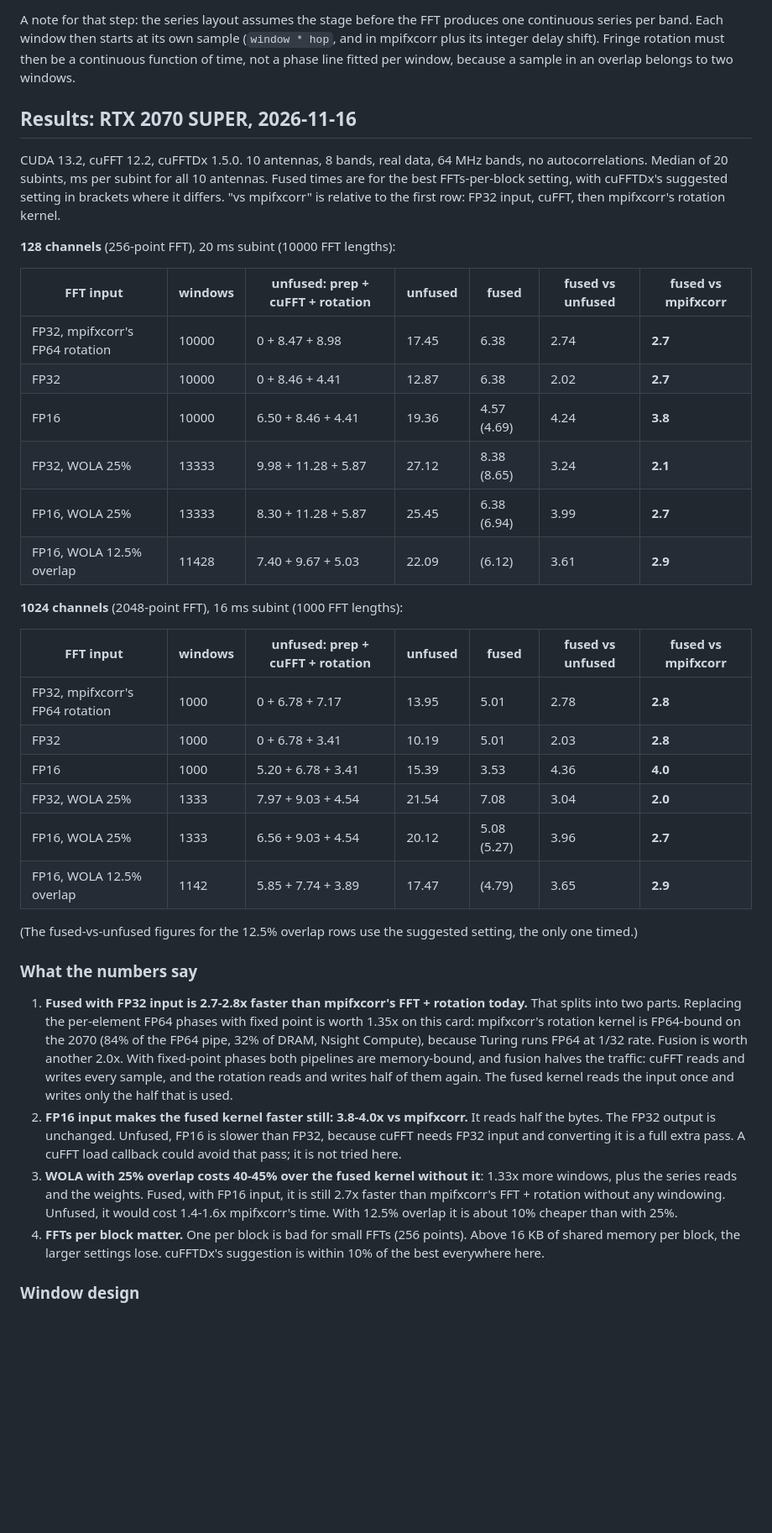
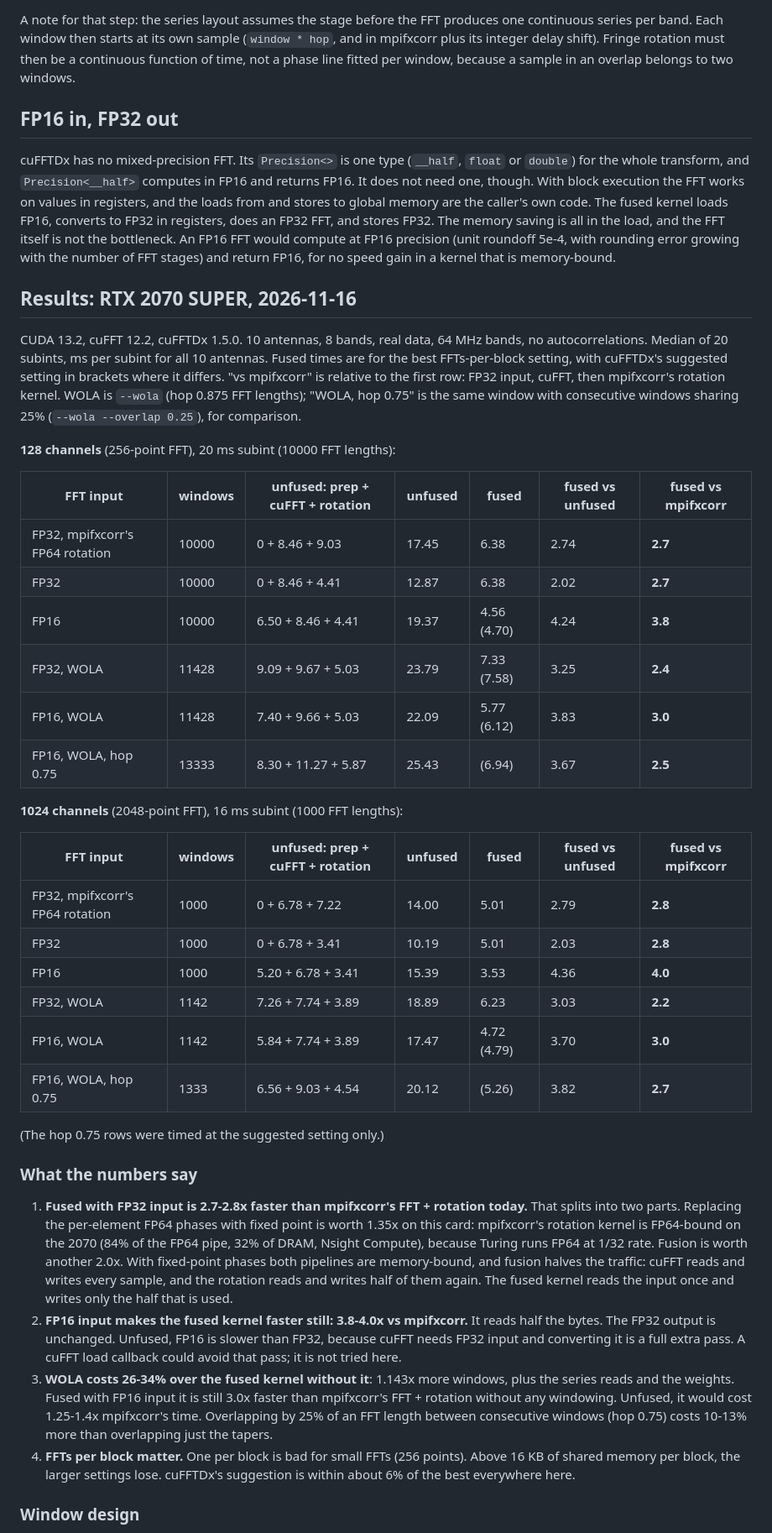
Before and after one commit to difx/difx-prototyping, a Markdown page: fft-fusion/README.md, the part around one of its changes. Shown at 84% size. Rendered like a GitHub page; blank space fills up the shorter version.

```diff
--- a/fft-fusion/README.md
+++ b/fft-fusion/README.md
@@ -95,38 +104,49 @@ mpifxcorr plus its integer delay shift). Fringe rotation must then be a continuo
 time, not a phase line fitted per window, because a sample in an overlap belongs to two
 windows.
 
+## FP16 in, FP32 out
+
+cuFFTDx has no mixed-precision FFT. Its `Precision<>` is one type (`__half`, `float` or
+`double`) for the whole transform, and `Precision<__half>` computes in FP16 and returns FP16.
+It does not need one, though. With block execution the FFT works on values in registers, and
+the loads from and stores to global memory are the caller's own code. The fused kernel loads
+FP16, converts to FP32 in registers, does an FP32 FFT, and stores FP32. The memory saving is
+all in the load, and the FFT itself is not the bottleneck. An FP16 FFT would compute at FP16
+precision (unit roundoff 5e-4, with rounding error growing with the number of FFT stages) and
+return FP16, for no speed gain in a kernel that is memory-bound.
+
 ## Results: RTX 2070 SUPER, 2026-11-16
 
 CUDA 13.2, cuFFT 12.2, cuFFTDx 1.5.0. 10 antennas, 8 bands, real data, 64 MHz bands, no
 autocorrelations. Median of 20 subints, ms per subint for all 10 antennas. Fused times are for
 the best FFTs-per-block setting, with cuFFTDx's suggested setting in brackets where it differs.
 "vs mpifxcorr" is relative to the first row: FP32 input, cuFFT, then mpifxcorr's rotation
-kernel.
+kernel. WOLA is `--wola` (hop 0.875 FFT lengths); "WOLA, hop 0.75" is the same window with
+consecutive windows sharing 25% (`--wola --overlap 0.25`), for comparison.
 
 **128 channels** (256-point FFT), 20 ms subint (10000 FFT lengths):
 
 | FFT input | windows | unfused: prep + cuFFT + rotation | unfused | fused | fused vs unfused | fused vs mpifxcorr |
 |---|---|---|---|---|---|---|
-| FP32, mpifxcorr's FP64 rotation | 10000 | 0 + 8.47 + 8.98 | 17.45 | 6.38 | 2.74 | **2.7** |
+| FP32, mpifxcorr's FP64 rotation | 10000 | 0 + 8.46 + 9.03 | 17.45 | 6.38 | 2.74 | **2.7** |
 | FP32 | 10000 | 0 + 8.46 + 4.41 | 12.87 | 6.38 | 2.02 | **2.7** |
-| FP16 | 10000 | 6.50 + 8.46 + 4.41 | 19.36 | 4.57 (4.69) | 4.24 | **3.8** |
-| FP32, WOLA 25% | 13333 | 9.98 + 11.28 + 5.87 | 27.12 | 8.38 (8.65) | 3.24 | **2.1** |
-| FP16, WOLA 25% | 13333 | 8.30 + 11.28 + 5.87 | 25.45 | 6.38 (6.94) | 3.99 | **2.7** |
-| FP16, WOLA 12.5% overlap | 11428 | 7.40 + 9.67 + 5.03 | 22.09 | (6.12) | 3.61 | **2.9** |
+| FP16 | 10000 | 6.50 + 8.46 + 4.41 | 19.37 | 4.56 (4.70) | 4.24 | **3.8** |
+| FP32, WOLA | 11428 | 9.09 + 9.67 + 5.03 | 23.79 | 7.33 (7.58) | 3.25 | **2.4** |
+| FP16, WOLA | 11428 | 7.40 + 9.66 + 5.03 | 22.09 | 5.77 (6.12) | 3.83 | **3.0** |
+| FP16, WOLA, hop 0.75 | 13333 | 8.30 + 11.27 + 5.87 | 25.43 | (6.94) | 3.67 | **2.5** |
 
 **1024 channels** (2048-point FFT), 16 ms subint (1000 FFT lengths):
 
 | FFT input | windows | unfused: prep + cuFFT + rotation | unfused | fused | fused vs unfused | fused vs mpifxcorr |
 |---|---|---|---|---|---|---|
-| FP32, mpifxcorr's FP64 rotation | 1000 | 0 + 6.78 + 7.17 | 13.95 | 5.01 | 2.78 | **2.8** |
+| FP32, mpifxcorr's FP64 rotation | 1000 | 0 + 6.78 + 7.22 | 14.00 | 5.01 | 2.79 | **2.8** |
 | FP32 | 1000 | 0 + 6.78 + 3.41 | 10.19 | 5.01 | 2.03 | **2.8** |
 | FP16 | 1000 | 5.20 + 6.78 + 3.41 | 15.39 | 3.53 | 4.36 | **4.0** |
-| FP32, WOLA 25% | 1333 | 7.97 + 9.03 + 4.54 | 21.54 | 7.08 | 3.04 | **2.0** |
-| FP16, WOLA 25% | 1333 | 6.56 + 9.03 + 4.54 | 20.12 | 5.08 (5.27) | 3.96 | **2.7** |
-| FP16, WOLA 12.5% overlap | 1142 | 5.85 + 7.74 + 3.89 | 17.47 | (4.79) | 3.65 | **2.9** |
+| FP32, WOLA | 1142 | 7.26 + 7.74 + 3.89 | 18.89 | 6.23 | 3.03 | **2.2** |
+| FP16, WOLA | 1142 | 5.84 + 7.74 + 3.89 | 17.47 | 4.72 (4.79) | 3.70 | **3.0** |
+| FP16, WOLA, hop 0.75 | 1333 | 6.56 + 9.03 + 4.54 | 20.12 | (5.26) | 3.82 | **2.7** |
 
-(The fused-vs-unfused figures for the 12.5% overlap rows use the suggested setting, the only
-one timed.)
+(The hop 0.75 rows were timed at the suggested setting only.)
 
 ### What the numbers say
 
@@ -141,13 +161,14 @@ one timed.)
    bytes. The FP32 output is unchanged. Unfused, FP16 is slower than FP32, because cuFFT needs
    FP32 input and converting it is a full extra pass. A cuFFT load callback could avoid that
    pass; it is not tried here.
-3. **WOLA with 25% overlap costs 40-45% over the fused kernel without it**: 1.33x more windows,
-   plus the series reads and the weights. Fused, with FP16 input, it is still 2.7x faster than
-   mpifxcorr's FFT + rotation without any windowing. Unfused, it would cost 1.4-1.6x
-   mpifxcorr's time. With 12.5% overlap it is about 10% cheaper than with 25%.
+3. **WOLA costs 26-34% over the fused kernel without it**: 1.143x more windows, plus the series
+   reads and the weights. Fused with FP16 input it is still 3.0x faster than mpifxcorr's FFT +
+   rotation without any windowing. Unfused, it would cost 1.25-1.4x mpifxcorr's time.
+   Overlapping by 25% of an FFT length between consecutive windows (hop 0.75) costs 10-13%
+   more than overlapping just the tapers.
 4. **FFTs per block matter.** One per block is bad for small FFTs (256 points). Above 16 KB of
-   shared memory per block, the larger settings lose. cuFFTDx's suggestion is within 10% of the
-   best everywhere here.
+   shared memory per block, the larger settings lose. cuFFTDx's suggestion is within about 6% of
+   the best everywhere here.
 
 ### Window design
 
```
Also changed, not shown: other parts of fft-fusion/README.md (+71 -27 lines), fft-fusion/plots/response.png (added), fft-fusion/plots/sensitivity.png (added), fft-fusion/plots/tapers.png (added), fft-fusion/plots/tradeoffs.png (added), fft-fusion/plots/windows.png (added), 6 other files.
